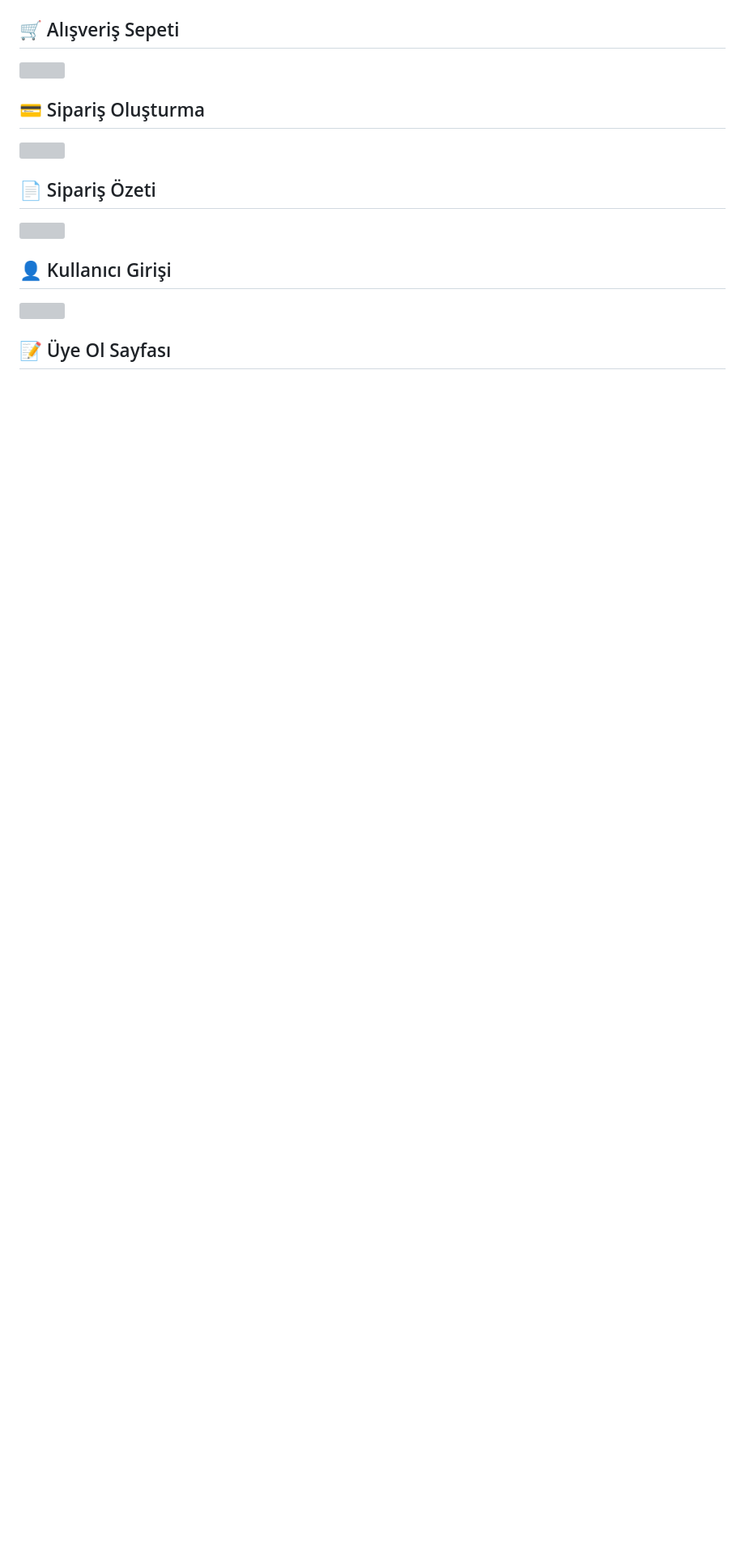
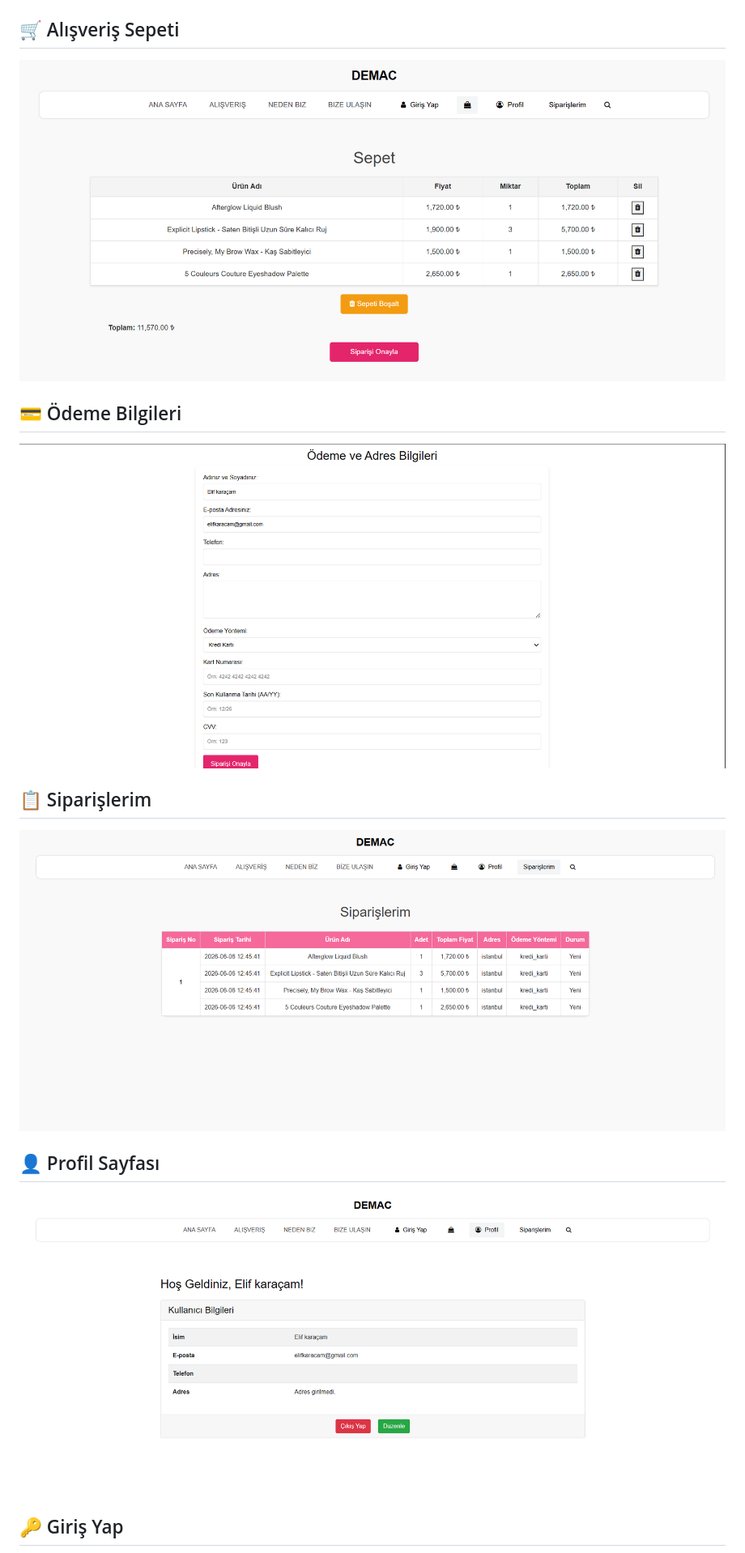
Before and after one commit to elifkrcm/php-kozmatik_e-ticaret_sitesi, a Markdown page: README.md, the part around one of its changes. Shown at 81% size. GitHub-like rendering; blank space fills up the shorter version; grey boxes are pictures that could not be loaded.

```diff
--- a/README.md
+++ b/README.md
@@ -228,19 +240,19 @@ Bu proje geliştirilirken aşağıdaki konular aktif olarak kullanılmıştır.
 
 ## 🛒 Alışveriş Sepeti
 
-![](screenshot/Ekran%20görüntüsü%202026-06-06%20124042.png)
+![](screenshot/sepet.png)
 
-## 💳 Sipariş Oluşturma
+## 💳 Ödeme Bilgileri
 
-![](screenshot/Ekran%20görüntüsü%202026-06-06%20124113.png)
+![](screenshot/ödeme%20bilgileri.png)
 
-## 📄 Sipariş Özeti
+## 📋 Siparişlerim
 
-![](screenshot/Ekran%20görüntüsü%202026-06-06%20124205.png)
+![](screenshot/siparişler.png)
 
-## 👤 Kullanıcı Girişi
+## 👤 Profil Sayfası
 
-![](screenshot/Ekran%20görüntüsü%202026-06-06%20124214.png)
+![](screenshot/profil.png)
 
-## 📝 Üye Ol Sayfası
+## 🔑 Giriş Yap
 
```
Also changed, not shown: other parts of README.md (+52 -55 lines).
